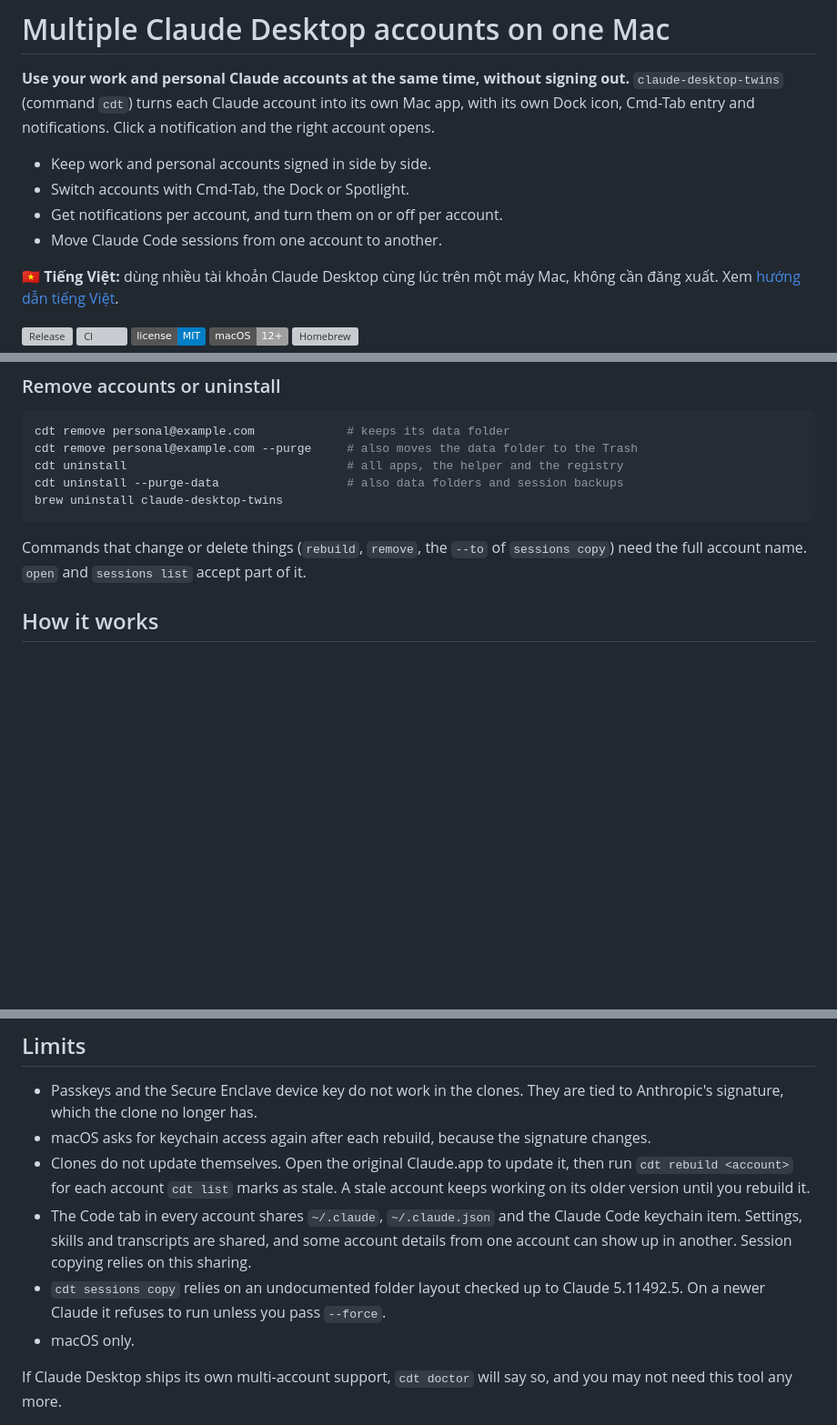
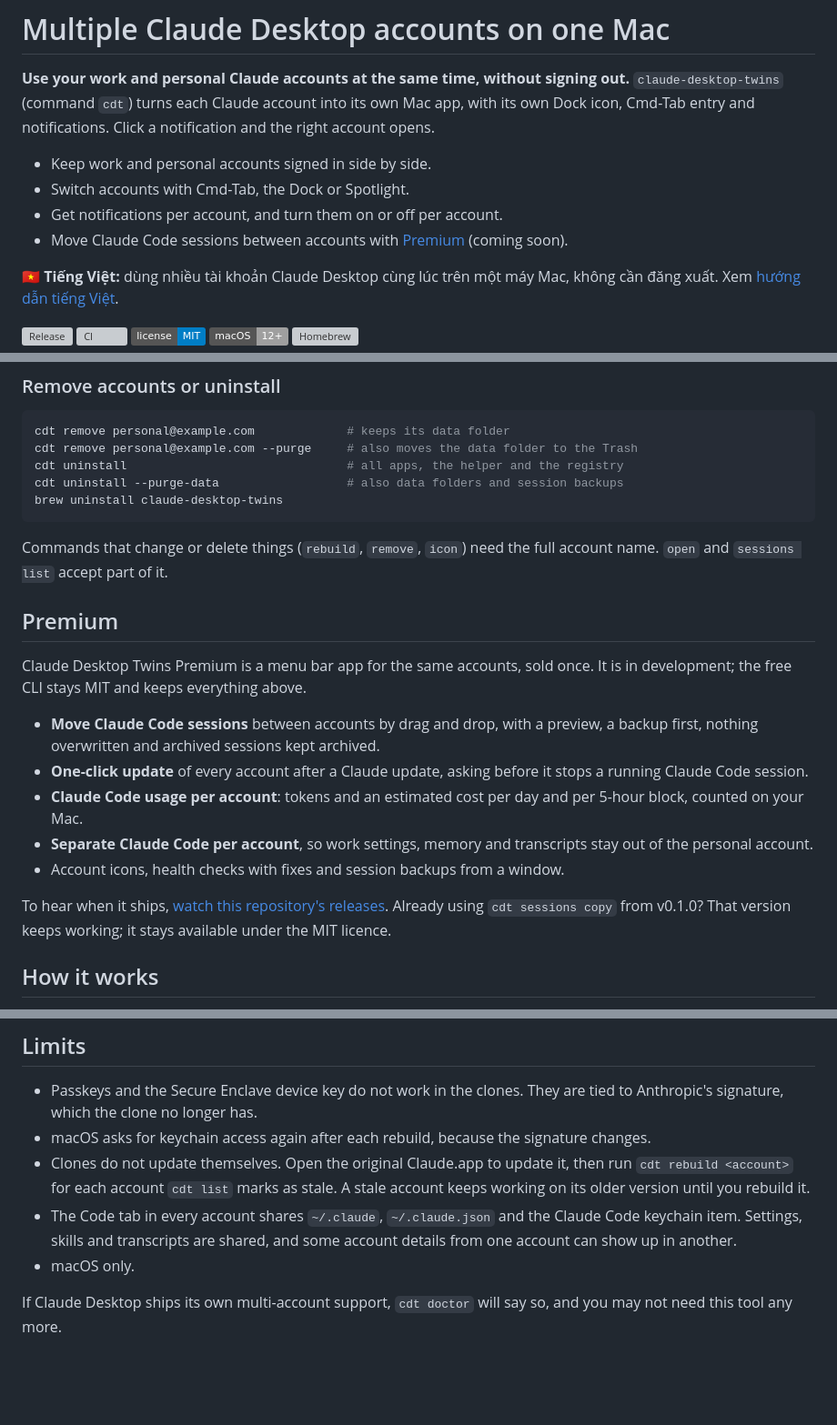
Before and after one commit to dakiquang/claude-desktop-twins, a Markdown page: README.md, 3 parts joined by grey strips. Shown at 91% size. Drawn GitHub-style; badges without logos; blank space fills up the shorter version; grey boxes are pictures that could not be loaded.

````diff
--- a/README.md
+++ b/README.md
@@ -8,7 +8,7 @@ right account opens.
 - Keep work and personal accounts signed in side by side.
 - Switch accounts with Cmd-Tab, the Dock or Spotlight.
 - Get notifications per account, and turn them on or off per account.
-- Move Claude Code sessions from one account to another.
+- Move Claude Code sessions between accounts with [Premium](#premium) (coming soon).
 
 🇻🇳 **Tiếng Việt:** dùng nhiều tài khoản Claude Desktop cùng lúc trên một máy Mac, không
 cần đăng xuất. Xem [hướng dẫn tiếng Việt](#hướng-dẫn-tiếng-việt).
@@ -139,9 +137,27 @@ cdt uninstall --purge-data                  # also data folders and session back
 brew uninstall claude-desktop-twins
 ```
 
-Commands that change or delete things (`rebuild`, `remove`, the `--to` of
-`sessions copy`) need the full account name. `open` and `sessions list` accept part of
-it.
+Commands that change or delete things (`rebuild`, `remove`, `icon`) need the full
+account name. `open` and `sessions list` accept part of it.
+
+## Premium
+
+Claude Desktop Twins Premium is a menu bar app for the same accounts, sold once. It is
+in development; the free CLI stays MIT and keeps everything above.
+
+- **Move Claude Code sessions** between accounts by drag and drop, with a preview, a
+  backup first, nothing overwritten and archived sessions kept archived.
+- **One-click update** of every account after a Claude update, asking before it stops
+  a running Claude Code session.
+- **Claude Code usage per account**: tokens and an estimated cost per day and per
+  5-hour block, counted on your Mac.
+- **Separate Claude Code per account**, so work settings, memory and transcripts stay
+  out of the personal account.
+- Account icons, health checks with fixes and session backups from a window.
+
+To hear when it ships, [watch this repository's releases](https://github.com/dakiquang/claude-desktop-twins/releases).
+Already using `cdt sessions copy` from v0.1.0? That version keeps working; it stays
+available under the MIT licence.
 
 ## How it works
 
@@ -180,10 +196,7 @@ a running Claude process on that folder and brings it forward instead.
   keeps working on its older version until you rebuild it.
 - The Code tab in every account shares `~/.claude`, `~/.claude.json` and the Claude
   Code keychain item. Settings, skills and transcripts are shared, and some account
-  details from one account can show up in another. Session copying relies on this
-  sharing.
-- `cdt sessions copy` relies on an undocumented folder layout checked up to Claude
-  5.11492.5. On a newer Claude it refuses to run unless you pass `--force`.
+  details from one account can show up in another.
 - macOS only.
 
 If Claude Desktop ships its own multi-account support, `cdt doctor` will say so, and
````
Also changed, not shown: other parts of README.md (+10 -9 lines), CHANGELOG.md (+4 -0 lines), docs/e2e-checklist.md (+2 -2 lines), docs/screenshots/doctor.png, docs/screenshots/sessions.png, 7 other files.
